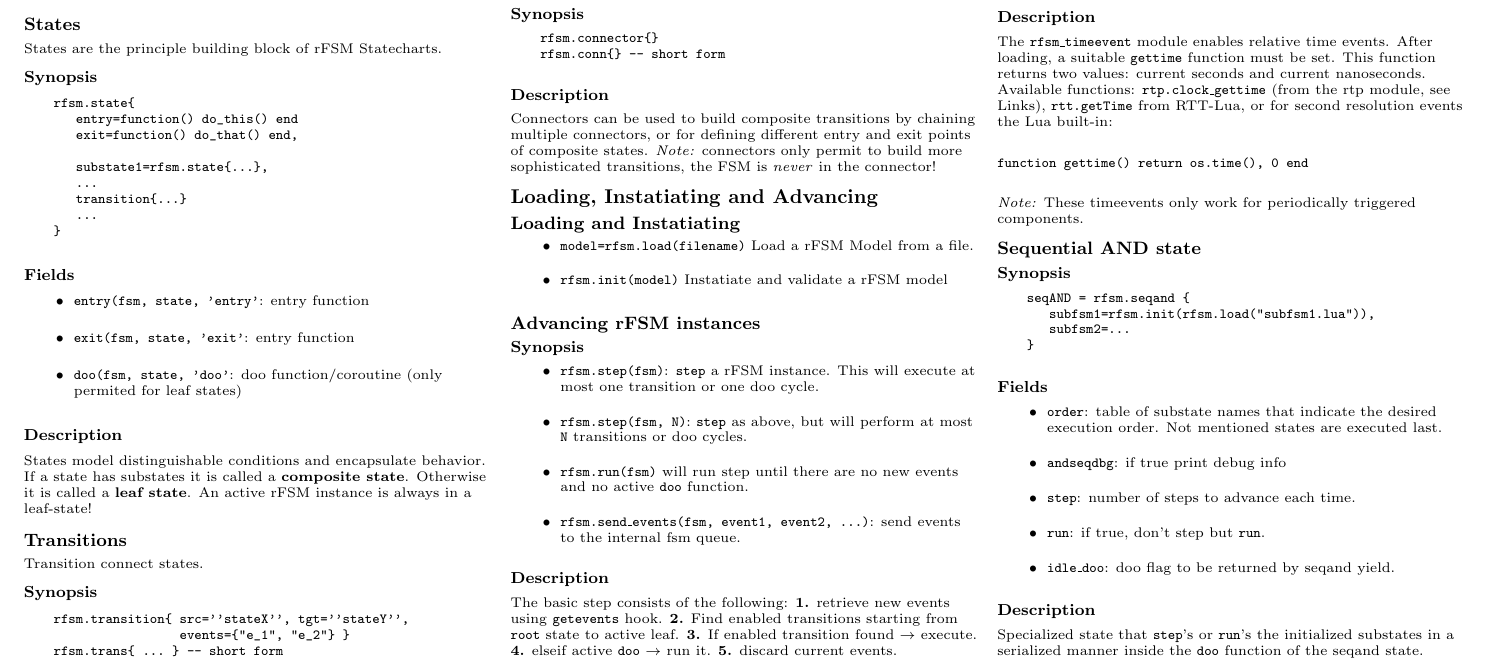
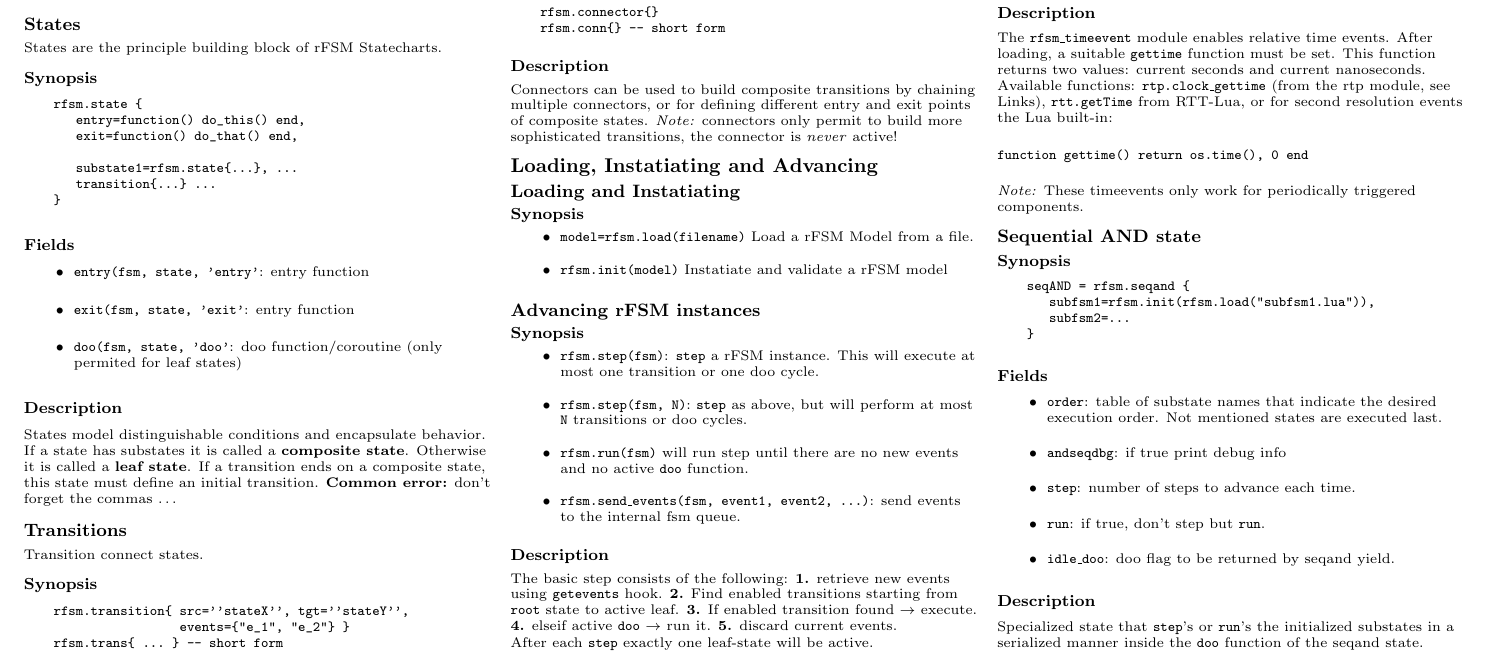
Before and after one commit to kmarkus/rfsm-cheatsheet, a LaTeX document (cheatsheet.tex): part of page 1 of 2, cut so that both start at the same text. Compiled offline with pdfLaTeX; a LaTeX package or settings file that is missing is left out.

Commit message:
first alpha

```diff
--- a/cheatsheet.tex
+++ b/cheatsheet.tex
@@ -140,8 +138,9 @@ States are the principle building block of rFSM Statecharts.
 
 States model distinguishable conditions and encapsulate behavior. If a
 state has substates it is called a \textbf{composite state}. Otherwise
-it is called a \textbf{leaf state}. An active rFSM instance is always
-in a leaf-state!
+it is called a \textbf{leaf state}. If a transition ends on a
+composite state, this state must define an initial
+transition. \textbf{Common error:} don't forget the commas \dots
 
 \subsection{Transitions}
 
@@ -192,12 +191,14 @@ nested states by parent states using the relative notation.
 Connectors can be used to build composite transitions by chaining
 multiple connectors, or for defining different entry and exit points
 of composite states. \textit{Note:} connectors only permit to build
-more sophisticated transitions, the FSM is \textit{never} in the
-connector!
+more sophisticated transitions, the connector is \textit{never}
+active!
 
 \section{Loading, Instatiating and Advancing}
 
 \subsection{Loading and Instatiating}
+
+\subsubsection{Synopsis}
 
 \begin{itemize}
 \item \texttt{model=rfsm.load(filename)} Load a rFSM Model from a file.
@@ -223,6 +224,8 @@ transitions starting from \texttt{root} state to active
 leaf. \textbf{3.} If enabled transition found $\rightarrow$
 execute. \textbf{4.} elseif active \texttt{doo} $\rightarrow$ run
 it. \textbf{5.} discard current events.
+
+After each \texttt{step} exactly one leaf-state will be active.
 
 \section{Miscellaneous}
 \label{sec:miscellaneous}
```
Also changed, not shown: cheatsheet.tex (11 more changed lines).
